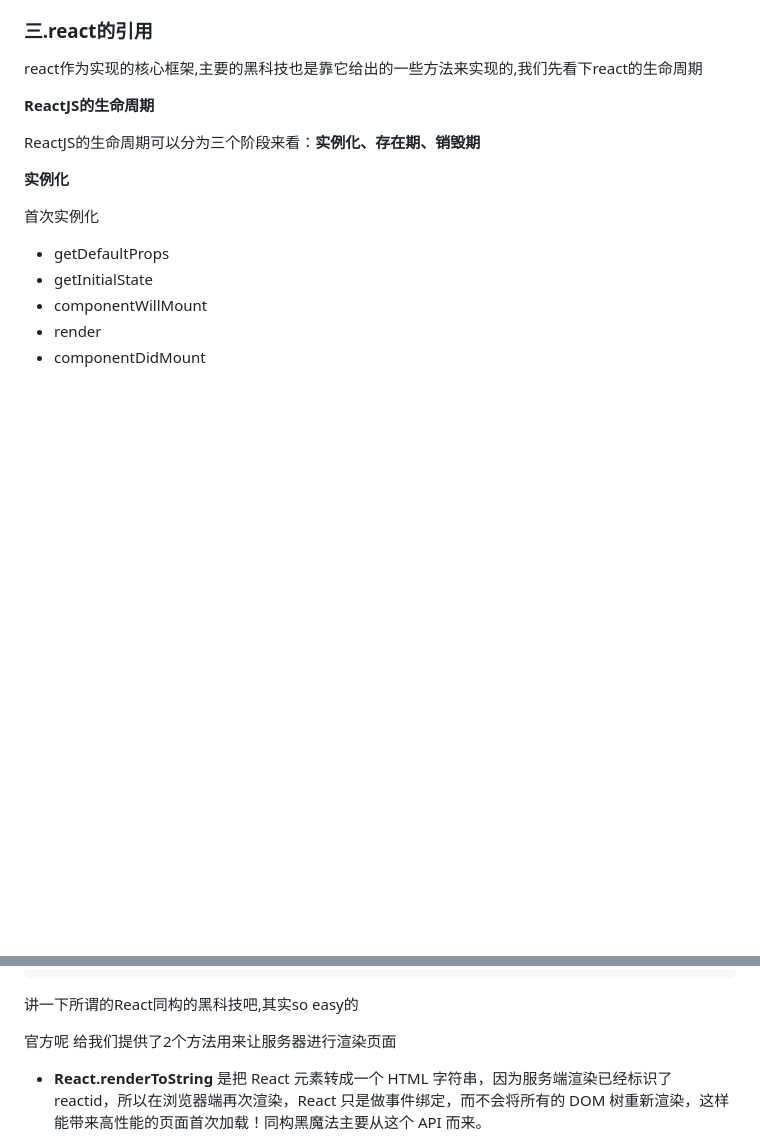
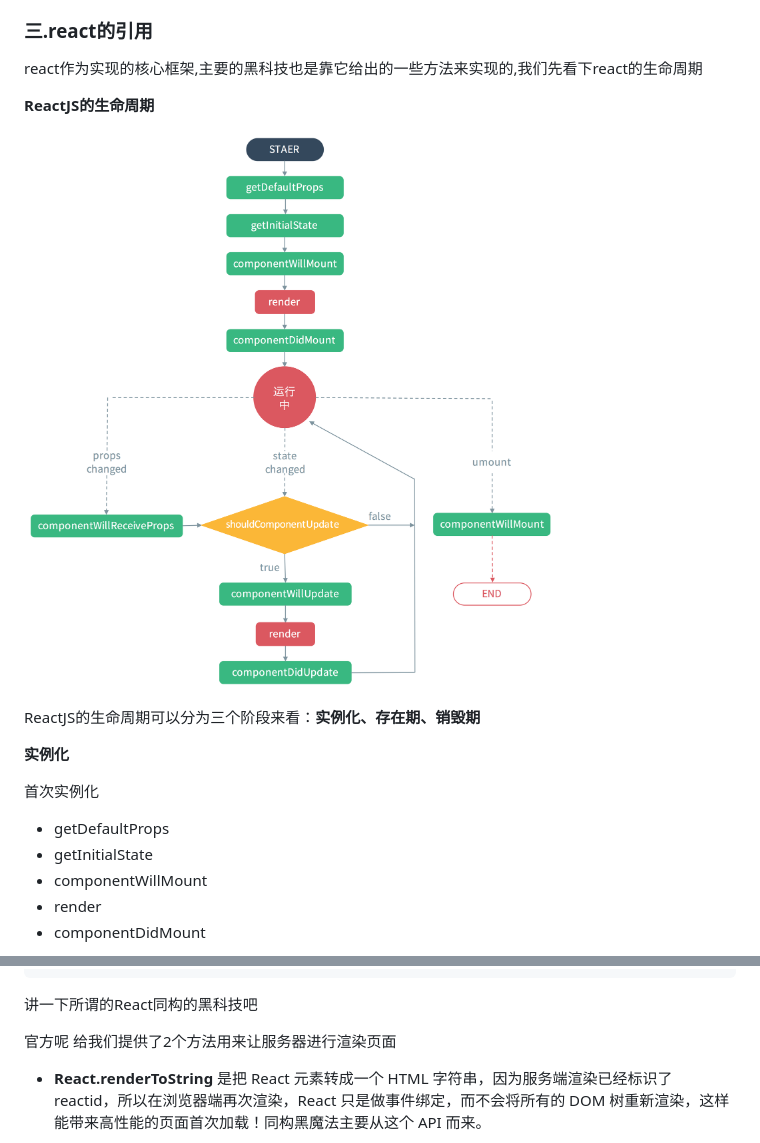
Before and after one commit to aemoe/fairy, a Markdown page: README.md, 2 parts joined by grey strips. Drawn GitHub-style; pictures changed too: doc/img/react-lifecycle.png (added); blank space fills up the shorter version.

````diff
--- a/README.md
+++ b/README.md
@@ -572,6 +572,8 @@ react作为实现的核心框架,主要的黑科技也是靠它给出的一些
 
 **ReactJS的生命周期**
 
+![IMG](doc/img/react-lifecycle.png)
+
 ReactJS的生命周期可以分为三个阶段来看：**实例化、存在期、销毁期**
 
 **实例化**
@@ -705,7 +707,7 @@ var NewView = React.createClass({
 ReactDOM.render(<NewView name="ReactJS"></NewView>, document.body);
 ```
 
-讲一下所谓的React同构的黑科技吧,其实so easy的
+讲一下所谓的React同构的黑科技吧
 
 官方呢 给我们提供了2个方法用来让服务器进行渲染页面
 
````
